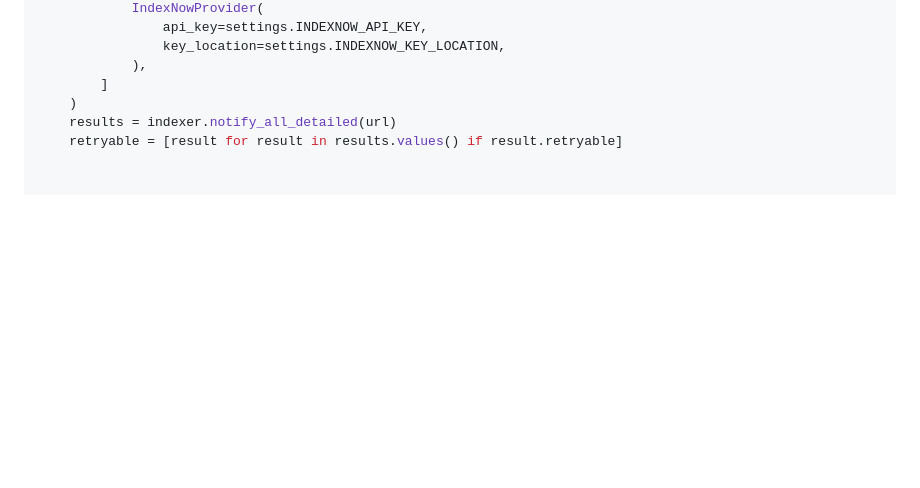
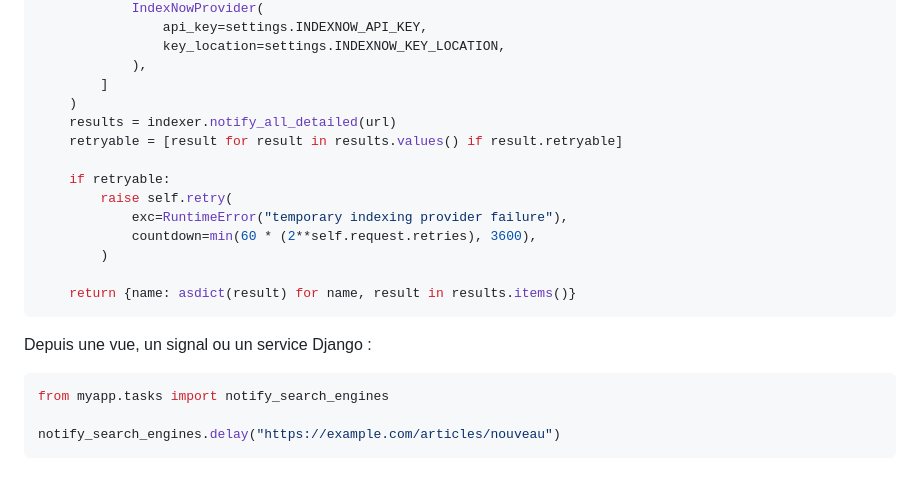
Before and after one commit to freddychoudja/kliz-, a Markdown page: README.md, the part around the change. GitHub-like rendering; blank space fills up the shorter version.

Commit message:
docs: add README.md part 12

````diff
--- a/README.md
+++ b/README.md
@@ -184,3 +184,20 @@ def notify_search_engines(self, url: str) -> dict[str, dict[str, object]]:
     )
     results = indexer.notify_all_detailed(url)
     retryable = [result for result in results.values() if result.retryable]
+
+    if retryable:
+        raise self.retry(
+            exc=RuntimeError("temporary indexing provider failure"),
+            countdown=min(60 * (2**self.request.retries), 3600),
+        )
+
+    return {name: asdict(result) for name, result in results.items()}
+```
+
+Depuis une vue, un signal ou un service Django :
+
+```python
+from myapp.tasks import notify_search_engines
+
+notify_search_engines.delay("https://example.com/articles/nouveau")
+```
````
